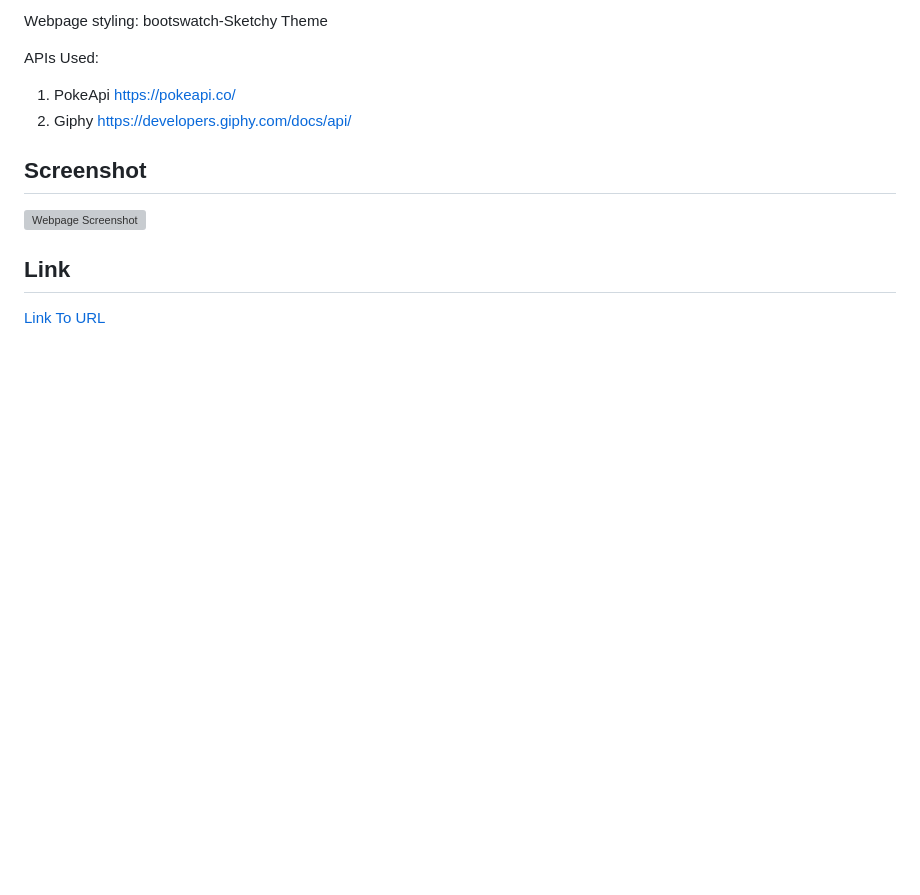
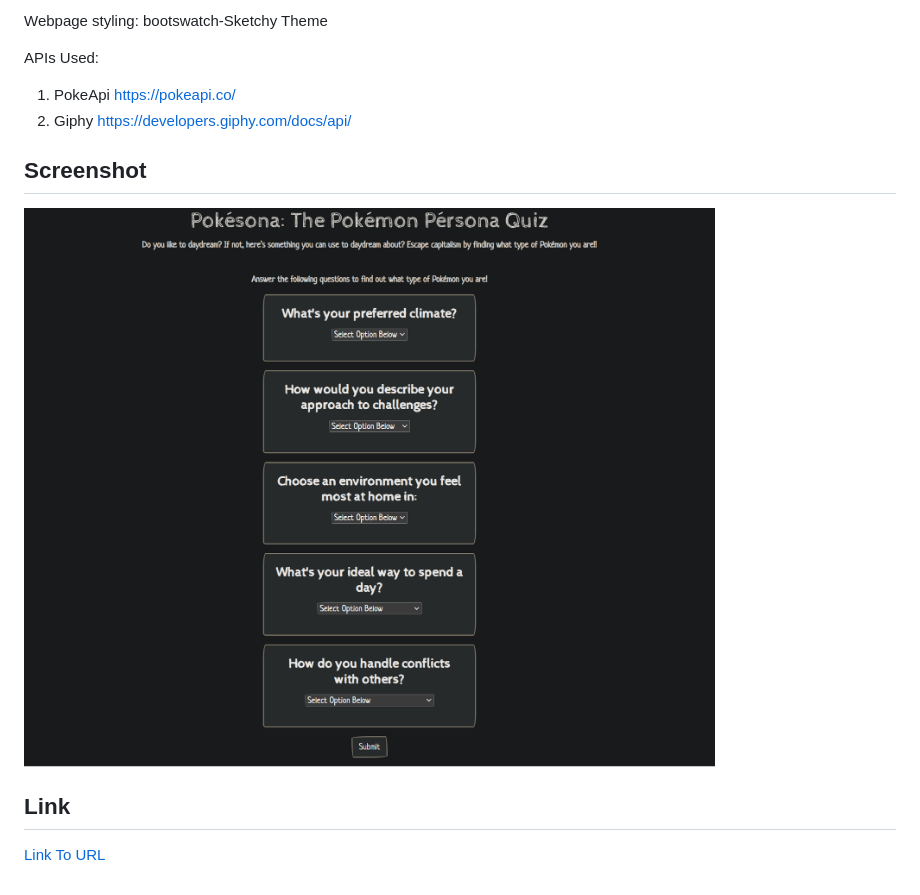
Before and after one commit to jesse-howell/pokesona-project, a Markdown page: README.md, the part around the change printed below. Drawn GitHub-style; pictures changed too: assets/images/Pokesona-Quiz.png (added); blank space fills up the shorter version; grey boxes are pictures that could not be loaded.

Commit message:
set type result to local storage and created variable, updated README with link and picture

```diff
--- a/README.md
+++ b/README.md
@@ -16,6 +16,6 @@ APIs Used:
 2) Giphy https://developers.giphy.com/docs/api/
 
 ## Screenshot
-![Webpage Screenshot](./assets/image)
+![Webpage Screenshot](./assets/images/Pokesona-Quiz.png)
 
 ## Link
```
Also changed, not shown: other parts of README.md (+1 -1 lines), 1 other file.
